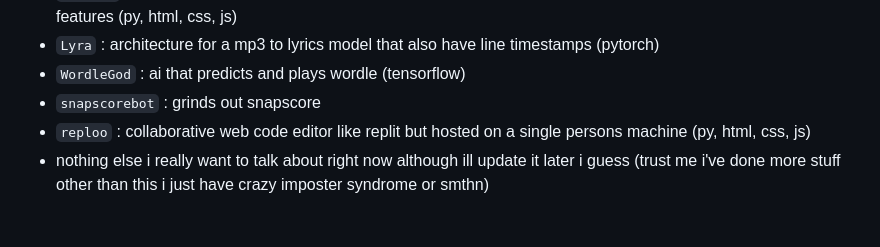
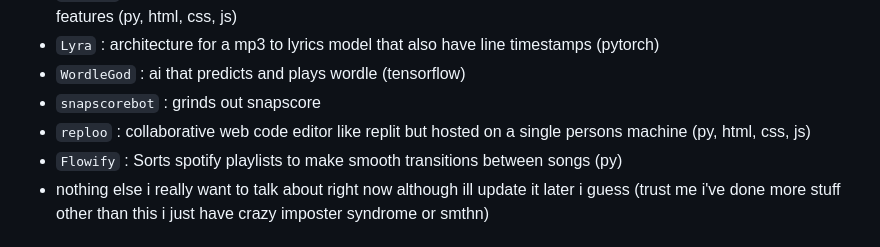
Before and after one commit to slammon/slammon, a Markdown page: README.md, the part around the change. Drawn GitHub-style.

```diff
--- a/README.md
+++ b/README.md
@@ -41,6 +41,7 @@ I can do both frontend and backend so I'm basically fullstack but I definately p
 - `WordleGod` : ai that predicts and plays wordle (tensorflow)
 - `snapscorebot` : grinds out snapscore
 - `reploo` : collaborative web code editor like replit but hosted on a single persons machine (py, html, css, js)
+- `Flowify` : Sorts spotify playlists to make smooth transitions between songs (py)
 - nothing else i really want to talk about right now although ill update it later i guess (trust me i've done more stuff other than this i just have crazy imposter syndrome or smthn)
 
 # Stuff i've contributed to
```
